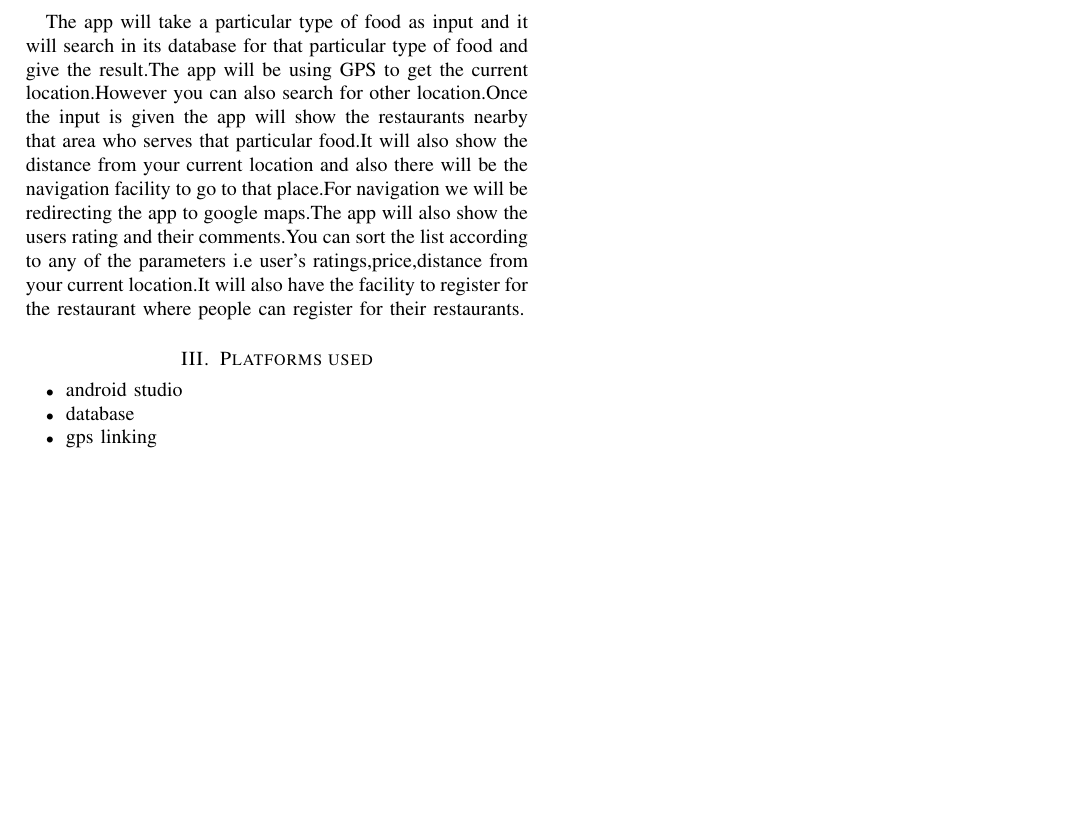
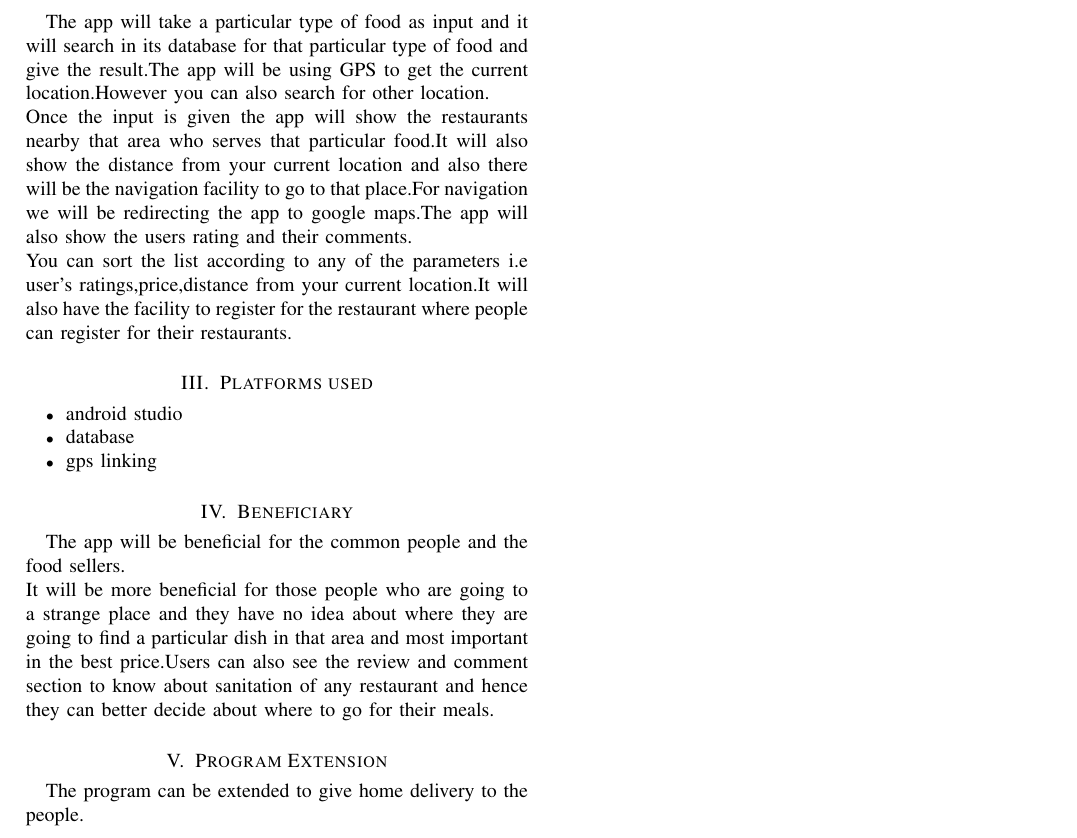
Before and after one commit to coolprinshu123/csp206, a LaTeX paper (csp206_2016csb1051_projectProposal.tex): part of the page, cut so that both start at the same text, the shorter picture padded with empty space. Compiled offline with pdfLaTeX.

Commit message:
Update csp206_2016csb1051_projectProposal.tex

```diff
--- a/csp206_2016csb1051_projectProposal.tex
+++ b/csp206_2016csb1051_projectProposal.tex
@@ -21,11 +21,16 @@ Prinshu Kumar\\
 \section{Idea}
 We are going to make an android application which will search for a particular type of food in the location.
 \section{Description}
-The app will take a particular type of food as input and it will search in its database for that particular type of food and give the result.The app will be using GPS to get the current location.However you can also search for other location.Once the input is given the app will show the restaurants nearby that area who serves that particular food.It will also show the distance from your current location and also there will be the navigation facility to go to that place.For navigation we will be redirecting the app to google maps.The app will also show the users rating and their comments.You can sort the list according to any of the parameters i.e user's ratings,price,distance from your current location.It will also have the facility to register for the restaurant where people can register for their restaurants.
+The app will take a particular type of food as input and it will search in its database for that particular type of food and give the result.The app will be using GPS to get the current location.However you can also search for other location.\\Once the input is given the app will show the restaurants nearby that area who serves that particular food.It will also show the distance from your current location and also there will be the navigation facility to go to that place.For navigation we will be redirecting the app to google maps.The app will also show the users rating and their comments.\\You can sort the list according to any of the parameters i.e user's ratings,price,distance from your current location.It will also have the facility to register for the restaurant where people can register for their restaurants.
 \section{Platforms used}
 \begin{itemize}
     \item android studio
     \item database
     \item gps linking
 \end{itemize}
+\section{Beneficiary}
+The app will be beneficial for the common people and the food sellers.\\
+It will be more beneficial for those people who are going to a strange place and they have no idea about where they are going to find a particular dish in that area and most important in the best price.Users can also see the review and comment section to know about sanitation of any restaurant and hence they can better decide about where to go for their meals.
+\section{Program Extension}
+The program can be extended to give home delivery to the people.
  \end{document}
```
